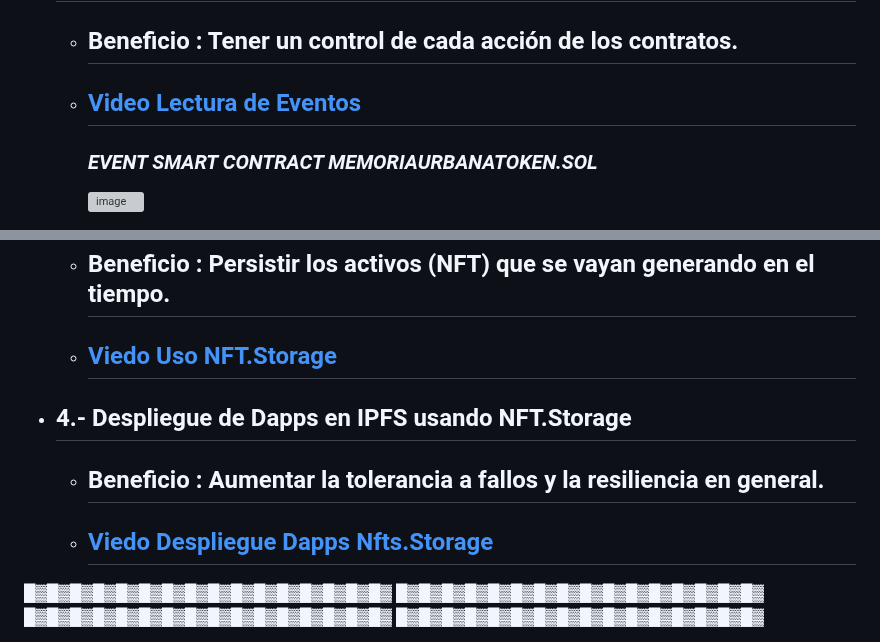
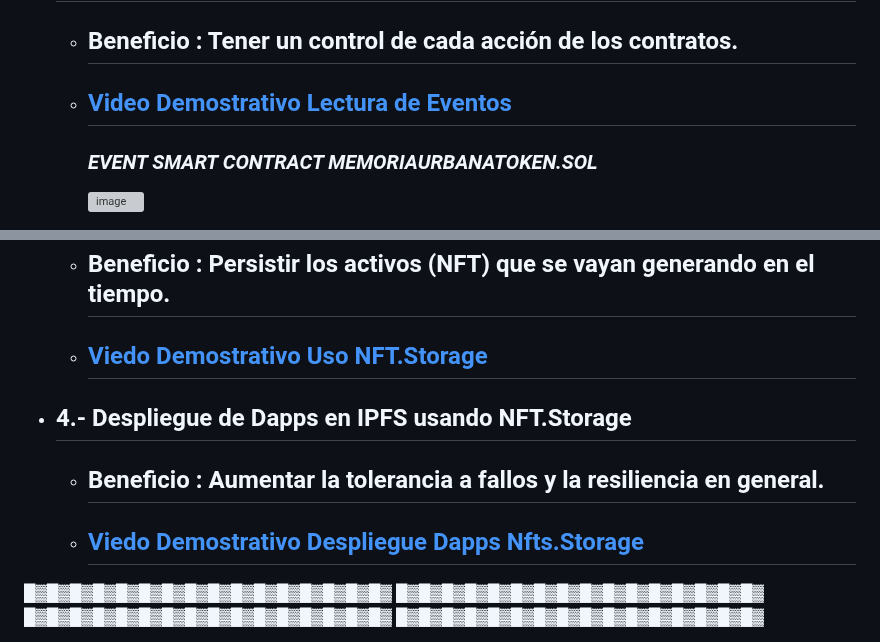
Before and after one commit to jcontrerasd/Proyecto-MUTs_MUMBAI_GOERLI, a Markdown page: README.md, 2 parts joined by grey strips. GitHub-like rendering; grey boxes are pictures that could not be loaded.

```diff
--- a/README.md
+++ b/README.md
@@ -47,7 +47,7 @@ module.exports = function (deployer) {
 
 * ## 2.- Manejo de eventos (Event/Emit).
     * ## Beneficio : Tener un control de cada acción de los contratos.
-    * ## [Video Lectura de Eventos ](https://github.com//jcontrerasd/Proyecto-MUTS/raw/main/3.-Manejo_de_eventos(Event_Emit).mp4)
+    * ## [Video Demostrativo Lectura de Eventos ](https://github.com//jcontrerasd/Proyecto-MUTS/raw/main/3.-Manejo_de_eventos(Event_Emit).mp4)
 
         ### _EVENT SMART CONTRACT MEMORIAURBANATOKEN.SOL_
         <img width="700" margin=200 alt="image" src="https://github.com/jcontrerasd/Proyecto-MUTS/assets/27821228/a6be5e86-8adf-4608-846a-86528c05d775">
@@ -57,11 +57,11 @@ module.exports = function (deployer) {
 
 * ## 3.- Inclusión de uso IPFS NFT.Storage y Metadatos de la Imagen.
     * ## Beneficio : Persistir los activos (NFT) que se vayan generando en el tiempo.
-    * ## [Viedo Uso NFT.Storage](https://github.com//jcontrerasd/Proyecto-MUTS/raw/main/1.-Compilación+Despliegue+Verificación[Goerli+Polygon_Mumbai].mp4)
+    * ## [Viedo Demostrativo Uso NFT.Storage](https://github.com//jcontrerasd/Proyecto-MUTS/raw/main/1.-Compilación+Despliegue+Verificación[Goerli+Polygon_Mumbai].mp4)
 
 * ## 4.- Despliegue de Dapps en IPFS usando NFT.Storage
     * ## Beneficio : Aumentar la tolerancia a fallos y la resiliencia en general.
-    * ## [Viedo Despliegue Dapps Nfts.Storage](https://github.com//jcontrerasd/Proyecto-MUTS/raw/main/1.-Compilación+Despliegue+Verificación[Goerli+Polygon_Mumbai].mp4)
+    * ## [Viedo Demostrativo Despliegue Dapps Nfts.Storage](https://github.com//jcontrerasd/Proyecto-MUTS/raw/main/1.-Compilación+Despliegue+Verificación[Goerli+Polygon_Mumbai].mp4)
 
 █▓█▓█▓█▓█▓█▓█▓█▓█▓█▓█▓█▓█▓█▓█▓█▓
 █▓█▓█▓█▓█▓█▓█▓█▓█▓█▓█▓█▓█▓█▓█▓█▓
```
